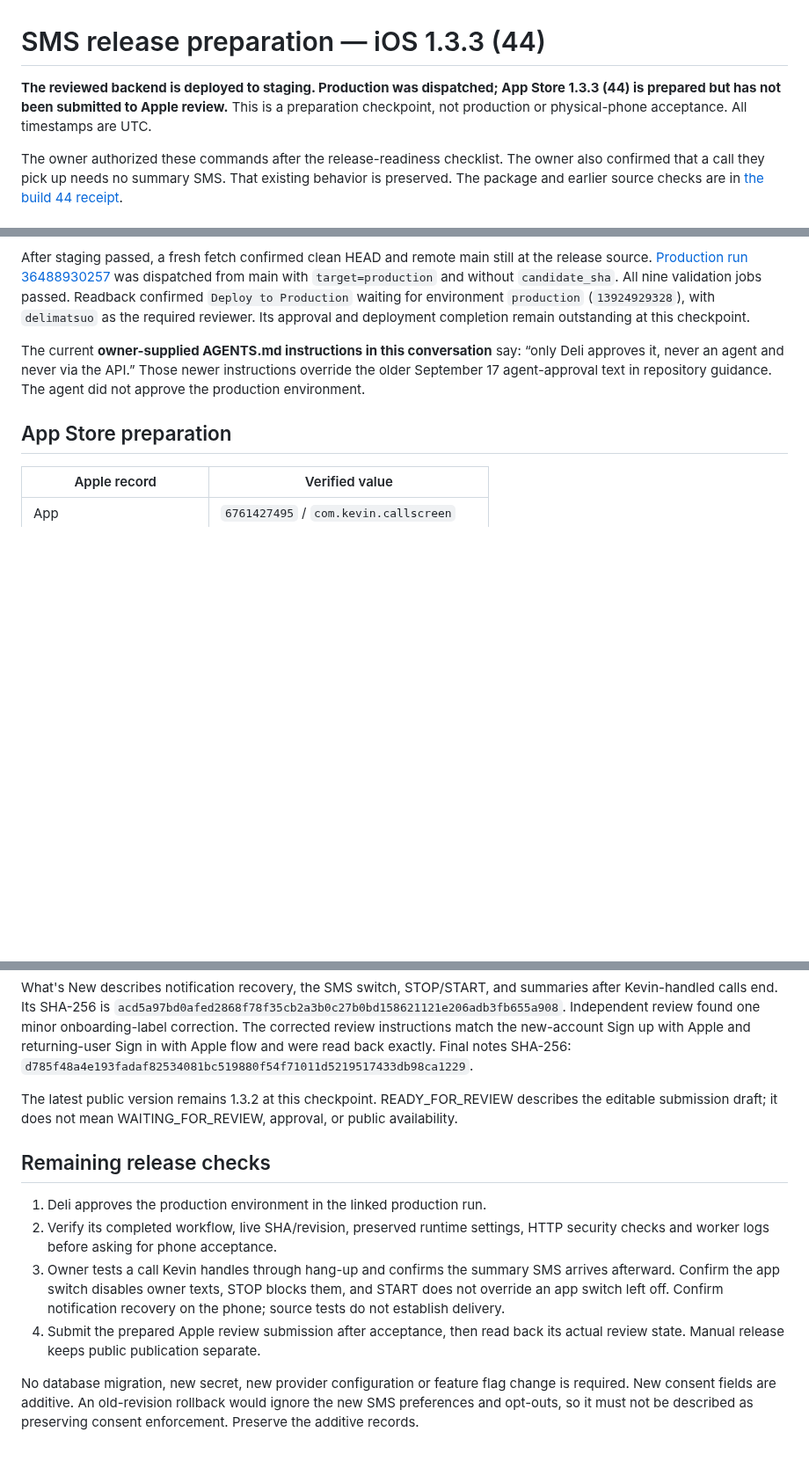
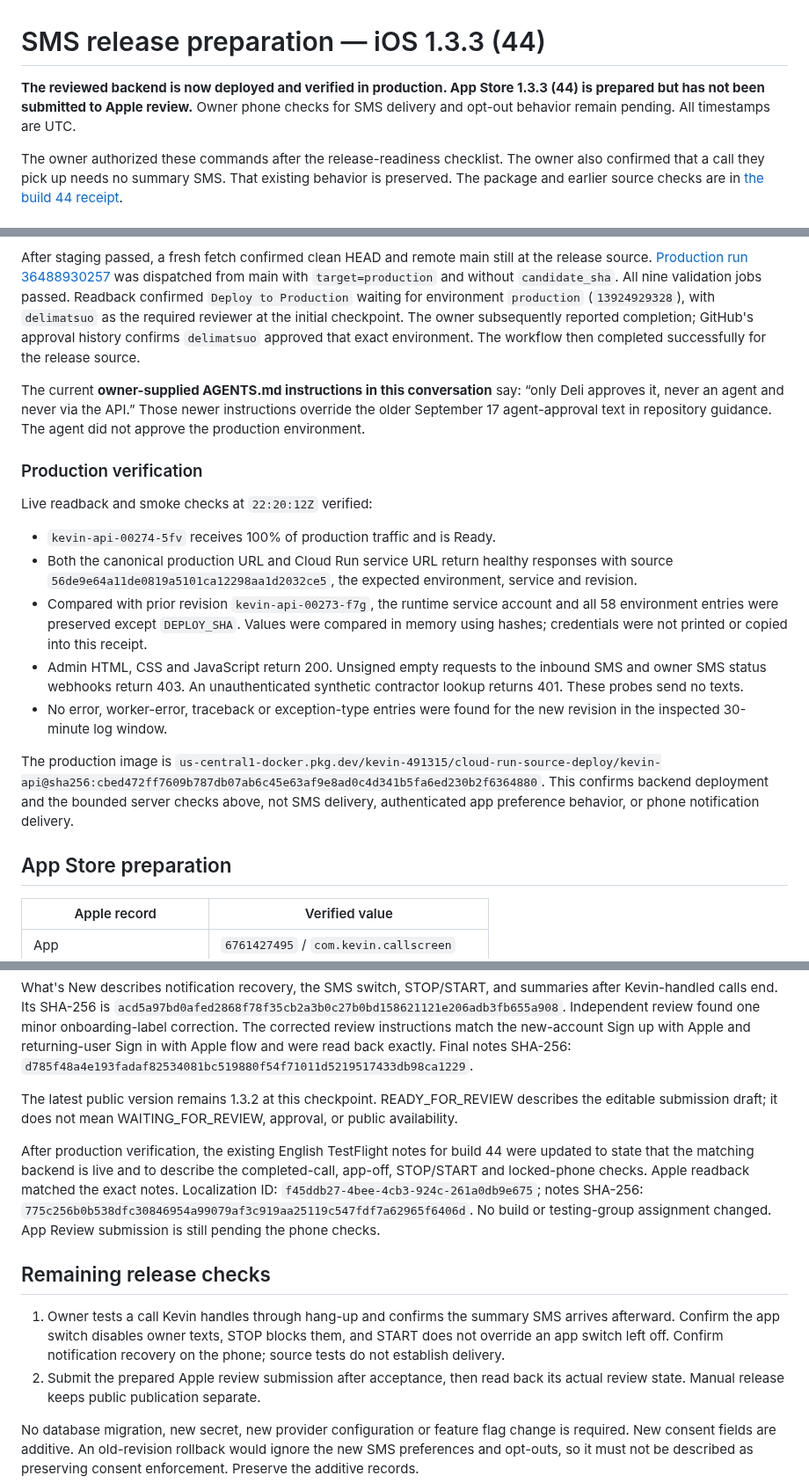
Before and after one commit to delimatsuo/heykevin, a Markdown page: docs/releases/2026-09-28-sms-release-preparation.md, 3 parts joined by grey strips. Shown at 88% size. GitHub-like rendering; blank space fills up the shorter version.

Commit message:
docs: verify owner SMS backend production release

```diff
--- a/docs/releases/2026-09-28-sms-release-preparation.md
+++ b/docs/releases/2026-09-28-sms-release-preparation.md
@@ -1,9 +1,9 @@
 # SMS release preparation — iOS 1.3.3 (44)
 
-**The reviewed backend is deployed to staging. Production was dispatched;
+**The reviewed backend is now deployed and verified in production.
 App Store 1.3.3 (44) is prepared but has not been submitted to Apple review.**
-This is a preparation checkpoint, not production or physical-phone acceptance.
-All timestamps are UTC.
+Owner phone checks for SMS delivery and opt-out behavior remain pending. All
+timestamps are UTC.
 
 The owner authorized these commands after the release-readiness checklist.
 The owner also confirmed that a call they pick up needs no summary SMS. That
@@ -56,13 +56,37 @@ at the release source. [Production run 36488930257](https://github.com/delimatsu
 was dispatched from main with `target=production` and without `candidate_sha`.
 All nine validation jobs passed. Readback confirmed `Deploy to Production`
 waiting for environment `production` (`13924929328`), with `delimatsuo` as the
-required reviewer. Its approval and deployment completion remain outstanding at
-this checkpoint.
+required reviewer at the initial checkpoint. The owner subsequently reported
+completion; GitHub's approval history confirms `delimatsuo` approved that exact
+environment. The workflow then completed successfully for the release source.
 
 The current **owner-supplied AGENTS.md instructions in this conversation** say:
 “only Deli approves it, never an agent and never via the API.” Those newer
 instructions override the older September 17 agent-approval text in repository
 guidance. The agent did not approve the production environment.
+
+### Production verification
+
+Live readback and smoke checks at `22:20:12Z` verified:
+
+- `kevin-api-00274-5fv` receives 100% of production traffic and is Ready.
+- Both the canonical production URL and Cloud Run service URL return healthy
+  responses with source `56de9e64a11de0819a5101ca12298aa1d2032ce5`, the expected
+  environment, service and revision.
+- Compared with prior revision `kevin-api-00273-f7g`, the runtime service account
+  and all 58 environment entries were preserved except `DEPLOY_SHA`. Values were
+  compared in memory using hashes; credentials were not printed or copied into
+  this receipt.
+- Admin HTML, CSS and JavaScript return 200. Unsigned empty requests to the
+  inbound SMS and owner SMS status webhooks return 403. An unauthenticated
+  synthetic contractor lookup returns 401. These probes send no texts.
+- No error, worker-error, traceback or exception-type entries were found for the
+  new revision in the inspected 30-minute log window.
+
+The production image is
+`us-central1-docker.pkg.dev/kevin-491315/cloud-run-source-deploy/kevin-api@sha256:cbed472ff7609b787db07ab6c45e63af9e8ad0c4d341b5fa6ed230b2f6364880`.
+This confirms backend deployment and the bounded server checks above, not SMS
+delivery, authenticated app preference behavior, or phone notification delivery.
 
 ## App Store preparation
 
@@ -95,16 +119,22 @@ The latest public version remains 1.3.2 at this checkpoint. READY_FOR_REVIEW
 describes the editable submission draft; it does not mean WAITING_FOR_REVIEW,
 approval, or public availability.
 
+After production verification, the existing English TestFlight notes for build
+44 were updated to state that the matching backend is live and to describe the
+completed-call, app-off, STOP/START and locked-phone checks. Apple readback matched
+the exact notes. Localization ID: `f45ddb27-4bee-4cb3-924c-261a0db9e675`;
+notes SHA-256:
+`775c256b0b538dfc30846954a99079af3c919aa25119c547fdf7a62965f6406d`.
+No build or testing-group assignment changed. App Review submission is still
+pending the phone checks.
+
 ## Remaining release checks
 
-1. Deli approves the production environment in the linked production run.
-2. Verify its completed workflow, live SHA/revision, preserved runtime settings,
-   HTTP security checks and worker logs before asking for phone acceptance.
-3. Owner tests a call Kevin handles through hang-up and confirms the summary SMS
+1. Owner tests a call Kevin handles through hang-up and confirms the summary SMS
    arrives afterward. Confirm the app switch disables owner texts, STOP blocks
    them, and START does not override an app switch left off. Confirm notification
    recovery on the phone; source tests do not establish delivery.
-4. Submit the prepared Apple review submission after acceptance, then read back
+2. Submit the prepared Apple review submission after acceptance, then read back
    its actual review state. Manual release keeps public publication separate.
 
 No database migration, new secret, new provider configuration or feature flag
```
